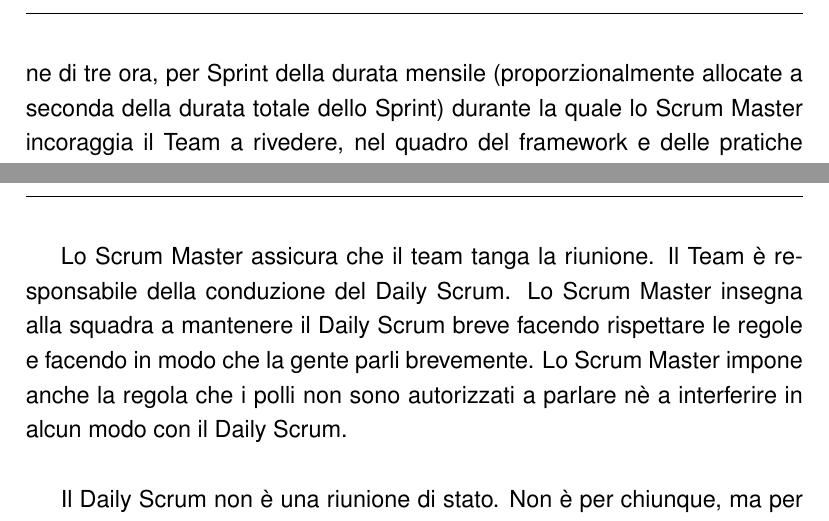
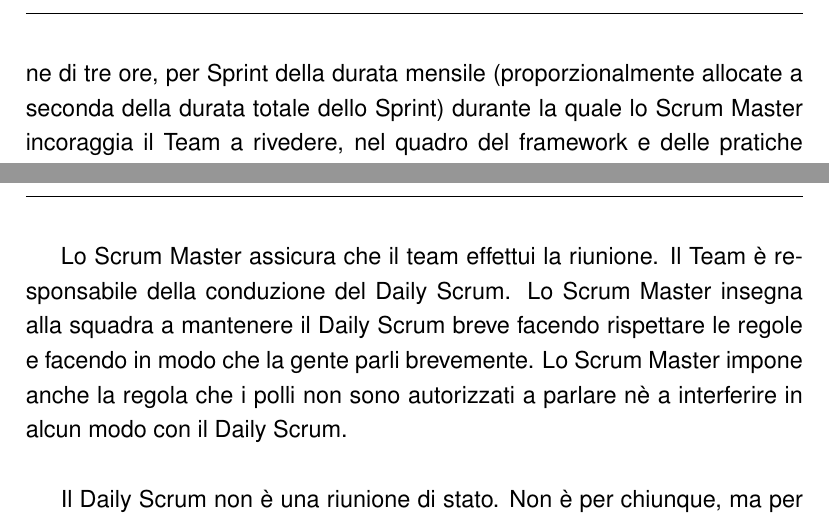
Before and after one commit to indaco/scrumguide-ita, a LaTeX document (scrumguide-ita.tex, which reads text/sec5.tex): two parts of pages 17 and 18 of 25, joined at a grey line, cut so that both start at the same text. Compiled offline with pdfLaTeX.

Commit message:
typos fixed

```diff
--- a/text/sec5.tex
+++ b/text/sec5.tex
@@ -141,7 +141,7 @@ Review fornisce un prezioso contributo alla successiva riunione di Sprint Planni
 \subsection*{\color{Blue}{SPRINT RETROSPECTIVE}}
 \label{sec:sprintretrospective}
 Dopo la Sprint Review e prima del prossimo incontro di Sprint Planning, il Team Scrum si riunisce per lo Sprint
-Retrospective. Si tratta di una riunione di tre ora, per Sprint della durata mensile (proporzionalmente allocate a seconda della durata totale dello Sprint) durante la quale lo Scrum Master incoraggia il Team a rivedere, nel quadro del framework e
+Retrospective. Si tratta di una riunione di tre ore, per Sprint della durata mensile (proporzionalmente allocate a seconda della durata totale dello Sprint) durante la quale lo Scrum Master incoraggia il Team a rivedere, nel quadro del framework e
 delle pratiche Scrum, il processo di sviluppo adottato al fine di rendere pi\`u efficace e piacevole il prossimo Sprint.
 Molti libri documentano tecniche utili da usare durante la Sprint Review.
 \newline
@@ -169,7 +169,7 @@ Il Daily Scrum migliora le comunicazioni, elimina le altre riunioni, individua e
 evidenzia e promuove un processo decisionale rapido ed accresce il livello di conoscenza del progetto di ciascuno.
 \newline
 
-Lo Scrum Master assicura che il team tanga la riunione. Il Team \`e responsabile della conduzione del Daily Scrum. Lo
+Lo Scrum Master assicura che il team effettui la riunione. Il Team \`e responsabile della conduzione del Daily Scrum. Lo
 Scrum Master insegna alla squadra a mantenere il Daily Scrum breve facendo rispettare le regole e facendo in modo che
 la gente parli brevemente. Lo Scrum Master impone anche la regola che i polli non sono autorizzati a parlare n\`e a interferire in alcun
 modo con il Daily Scrum.
```
Also changed, not shown: text/sec5.tex (2 more changed lines).
